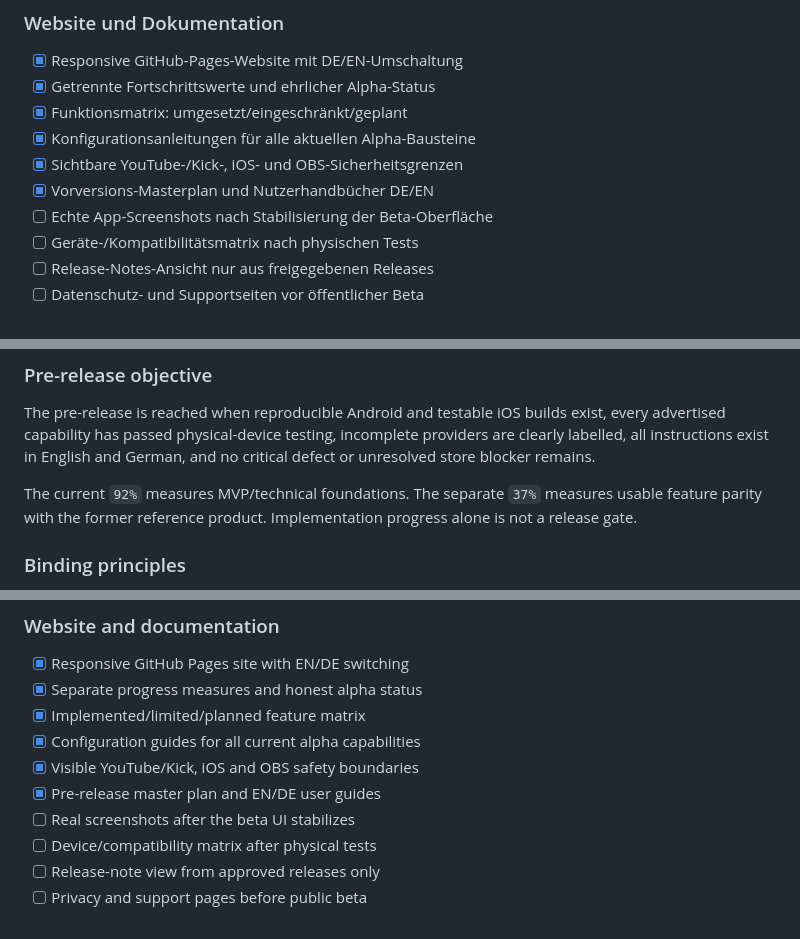
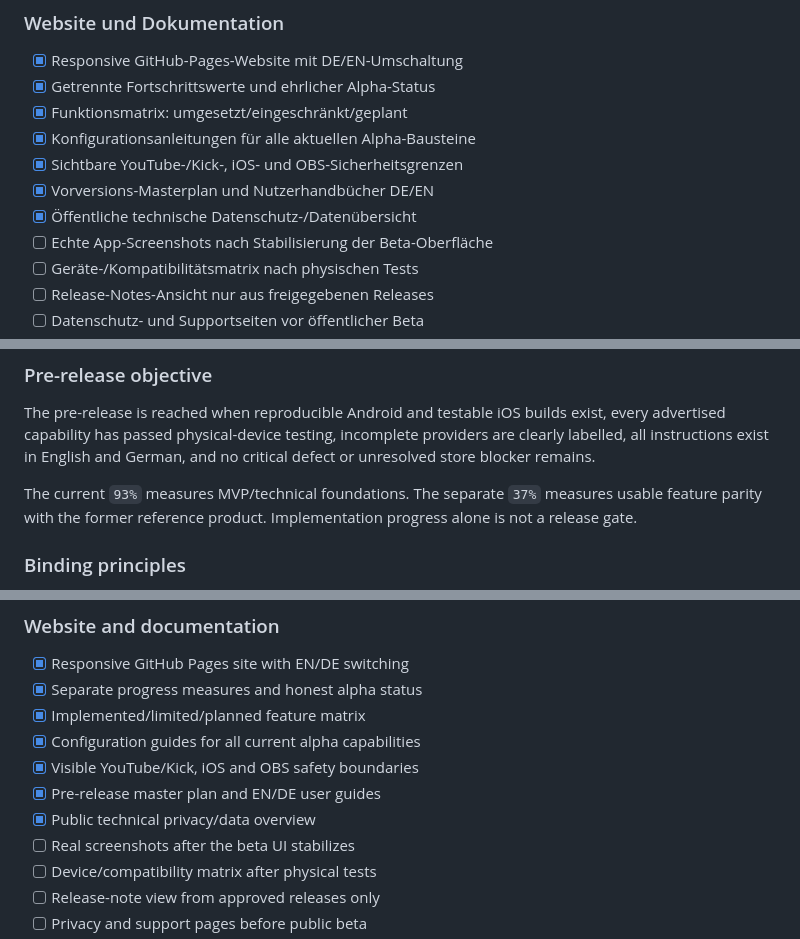
Before and after one commit to Savox76/irl-dolphin-web, a Markdown page: docs/PRE_RELEASE_MASTERPLAN.md, 3 parts joined by grey strips. GitHub-like rendering.

```diff
--- a/docs/PRE_RELEASE_MASTERPLAN.md
+++ b/docs/PRE_RELEASE_MASTERPLAN.md
@@ -154,6 +157,7 @@ dauerhaft tragfähig.
 - [x] Konfigurationsanleitungen für alle aktuellen Alpha-Bausteine
 - [x] Sichtbare YouTube-/Kick-, iOS- und OBS-Sicherheitsgrenzen
 - [x] Vorversions-Masterplan und Nutzerhandbücher DE/EN
+- [x] Öffentliche technische Datenschutz-/Datenübersicht
 - [ ] Echte App-Screenshots nach Stabilisierung der Beta-Oberfläche
 - [ ] Geräte-/Kompatibilitätsmatrix nach physischen Tests
 - [ ] Release-Notes-Ansicht nur aus freigegebenen Releases
@@ -173,7 +177,7 @@ exist, every advertised capability has passed physical-device testing,
 incomplete providers are clearly labelled, all instructions exist in English
 and German, and no critical defect or unresolved store blocker remains.
 
-The current `92%` measures MVP/technical foundations. The separate `37%`
+The current `93%` measures MVP/technical foundations. The separate `37%`
 measures usable feature parity with the former reference product.
 Implementation progress alone is not a release gate.
 
@@ -301,6 +308,7 @@ are sustainable.
 - [x] Configuration guides for all current alpha capabilities
 - [x] Visible YouTube/Kick, iOS and OBS safety boundaries
 - [x] Pre-release master plan and EN/DE user guides
+- [x] Public technical privacy/data overview
 - [ ] Real screenshots after the beta UI stabilizes
 - [ ] Device/compatibility matrix after physical tests
 - [ ] Release-note view from approved releases only
```
Also changed, not shown: other parts of docs/PRE_RELEASE_MASTERPLAN.md (+9 -3 lines).
